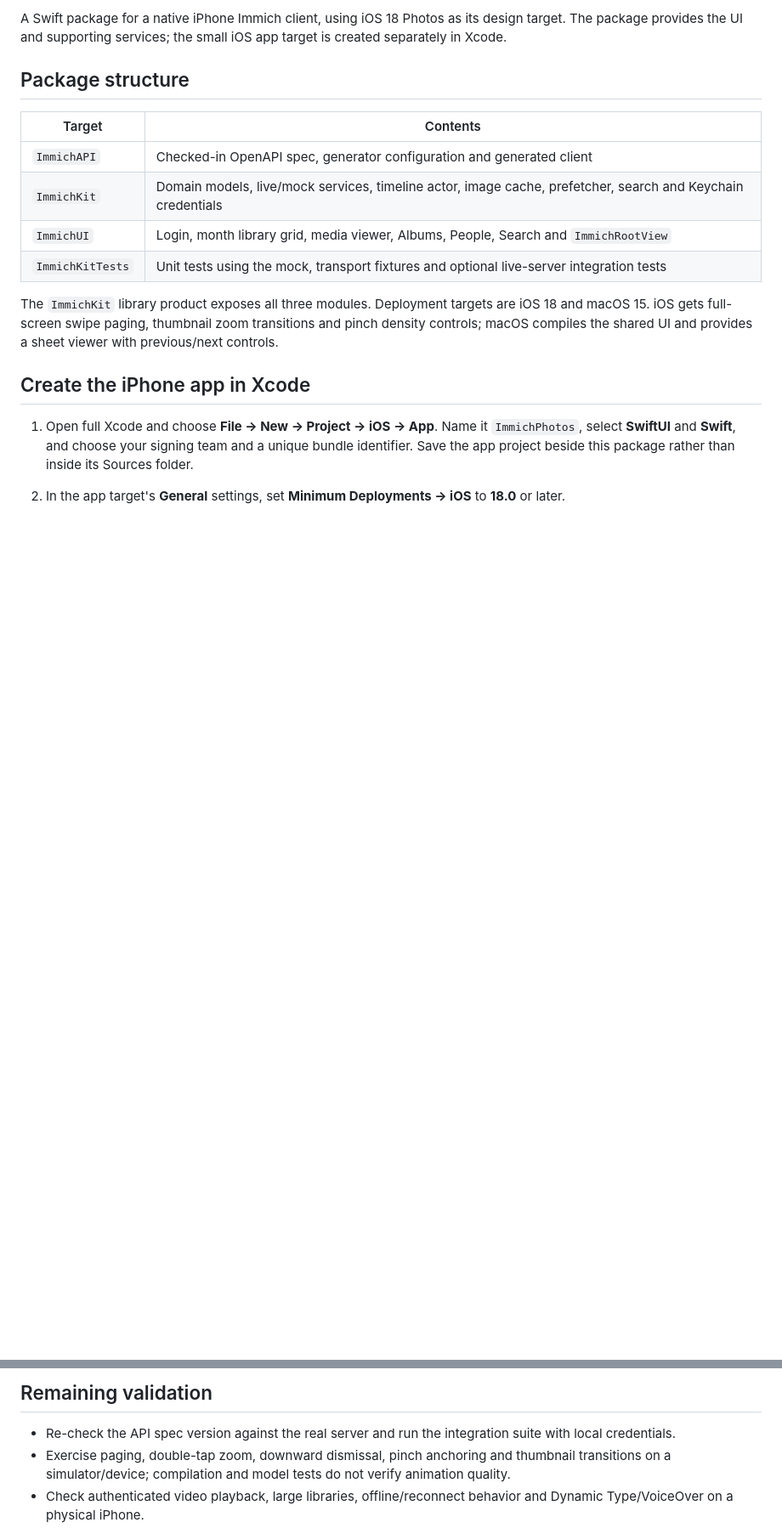
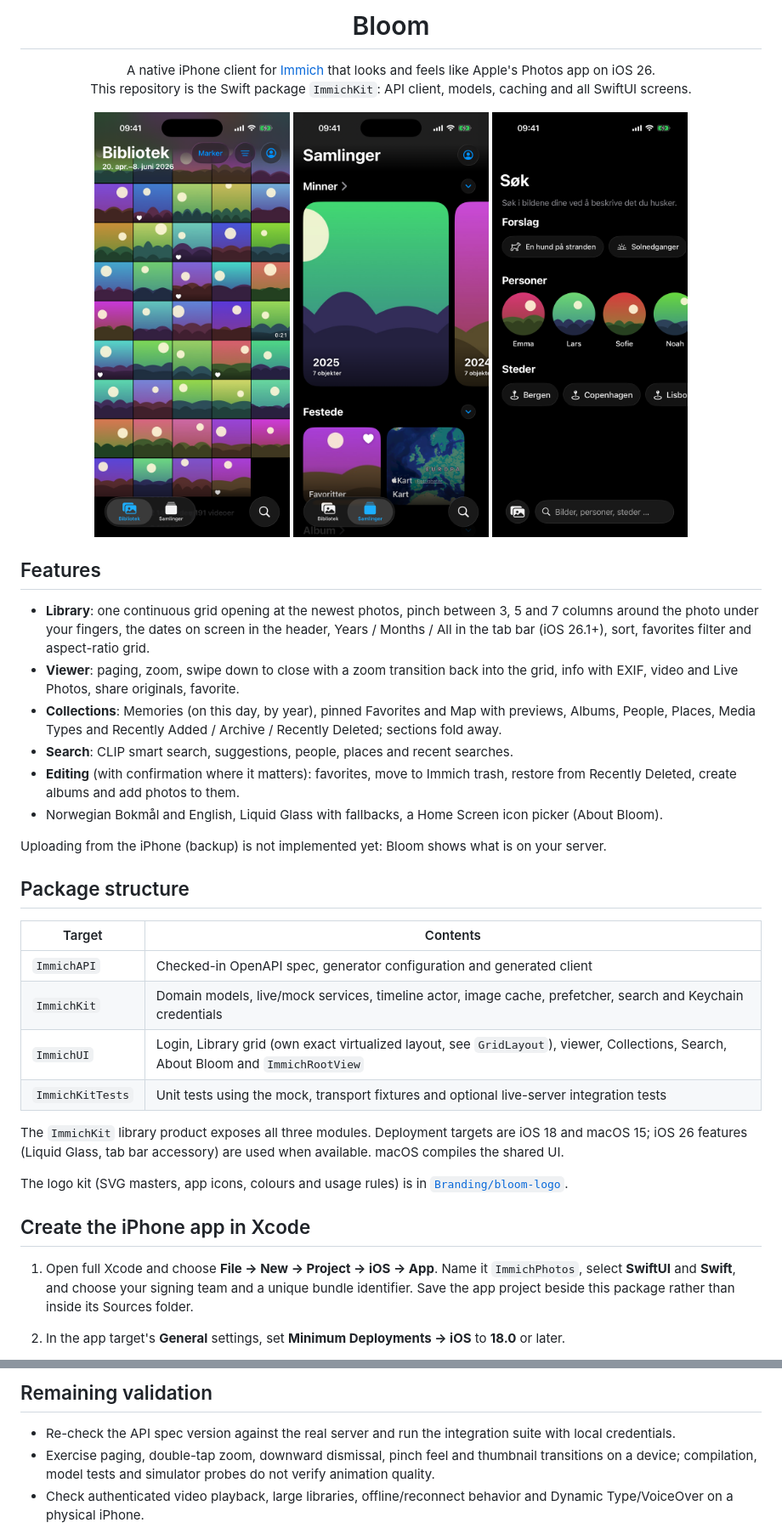
Before and after one commit to jonesstoen/bloom, a Markdown page: README.md, 2 parts joined by grey strips. Shown at 85% size. Drawn GitHub-style; pictures changed too: docs/screenshots/collections.png (added), docs/screenshots/library.png (added), docs/screenshots/search.png (added); blank space fills up the shorter version.

```diff
--- a/README.md
+++ b/README.md
@@ -2,5 +4,32 @@
 
-A Swift package for a native iPhone Immich client, using iOS 18 Photos as its design target. The package provides the UI and supporting services; the small iOS app target is created separately in Xcode.
+<h1 align="center">Bloom</h1>
+
+<p align="center">
+  A native iPhone client for <a href="https://immich.app">Immich</a> that looks and feels like Apple's Photos app on iOS 26.<br>
+  This repository is the Swift package <code>ImmichKit</code>: API client, models, caching and all SwiftUI screens.
+</p>
+
+<p align="center">
+  <img src="docs/screenshots/library.png" alt="Library" width="230">
+  <img src="docs/screenshots/collections.png" alt="Collections" width="230">
+  <img src="docs/screenshots/search.png" alt="Search" width="230">
+</p>
+
+## Features
+
+- **Library**: one continuous grid opening at the newest photos, pinch between 3, 5 and 7 columns
+  around the photo under your fingers, the dates on screen in the header, Years / Months / All in
+  the tab bar (iOS 26.1+), sort, favorites filter and aspect-ratio grid.
+- **Viewer**: paging, zoom, swipe down to close with a zoom transition back into the grid, info with
+  EXIF, video and Live Photos, share originals, favorite.
+- **Collections**: Memories (on this day, by year), pinned Favorites and Map with previews, Albums,
+  People, Places, Media Types and Recently Added / Archive / Recently Deleted; sections fold away.
+- **Search**: CLIP smart search, suggestions, people, places and recent searches.
+- **Editing** (with confirmation where it matters): favorites, move to Immich trash, restore from
+  Recently Deleted, create albums and add photos to them.
+- Norwegian Bokmål and English, Liquid Glass with fallbacks, a Home Screen icon picker (About Bloom).
+
+Uploading from the iPhone (backup) is not implemented yet: Bloom shows what is on your server.
 
 ## Package structure
 
@@ -8,10 +37,13 @@ A Swift package for a native iPhone Immich client, using iOS 18 Photos as its de
 | --- | --- |
 | `ImmichAPI` | Checked-in OpenAPI spec, generator configuration and generated client |
 | `ImmichKit` | Domain models, live/mock services, timeline actor, image cache, prefetcher, search and Keychain credentials |
-| `ImmichUI` | Login, month library grid, media viewer, Albums, People, Search and `ImmichRootView` |
+| `ImmichUI` | Login, Library grid (own exact virtualized layout, see `GridLayout`), viewer, Collections, Search, About Bloom and `ImmichRootView` |
 | `ImmichKitTests` | Unit tests using the mock, transport fixtures and optional live-server integration tests |
 
-The `ImmichKit` library product exposes all three modules. Deployment targets are iOS 18 and macOS 15. iOS gets full-screen swipe paging, thumbnail zoom transitions and pinch density controls; macOS compiles the shared UI and provides a sheet viewer with previous/next controls.
+The `ImmichKit` library product exposes all three modules. Deployment targets are iOS 18 and macOS 15; iOS 26
+features (Liquid Glass, tab bar accessory) are used when available. macOS compiles the shared UI.
+
+The logo kit (SVG masters, app icons, colours and usage rules) is in [`Branding/bloom-logo`](Branding/bloom-logo/README.md).
 
 ## Create the iPhone app in Xcode
 
@@ -92,7 +132,7 @@ Commit the generated changes and rerun all three checks.
 ## Remaining validation
 
 - Re-check the API spec version against the real server and run the integration suite with local credentials.
-- Exercise paging, double-tap zoom, downward dismissal, pinch anchoring and thumbnail transitions on a simulator/device; compilation and model tests do not verify animation quality.
+- Exercise paging, double-tap zoom, downward dismissal, pinch feel and thumbnail transitions on a device; compilation, model tests and simulator probes do not verify animation quality.
 - Check authenticated video playback, large libraries, offline/reconnect behavior and Dynamic Type/VoiceOver on a physical iPhone.
 
 The root shares one loader across tabs and namespaces its disk cache by a digest of the connection identity, so different server/account connections do not reuse each other's thumbnails. Custom service integrations that create loaders directly should likewise supply a separate `DiskImageCache` directory per connection.
```
Also changed, not shown: other parts of README.md (+12 -2 lines), 2 other files.
